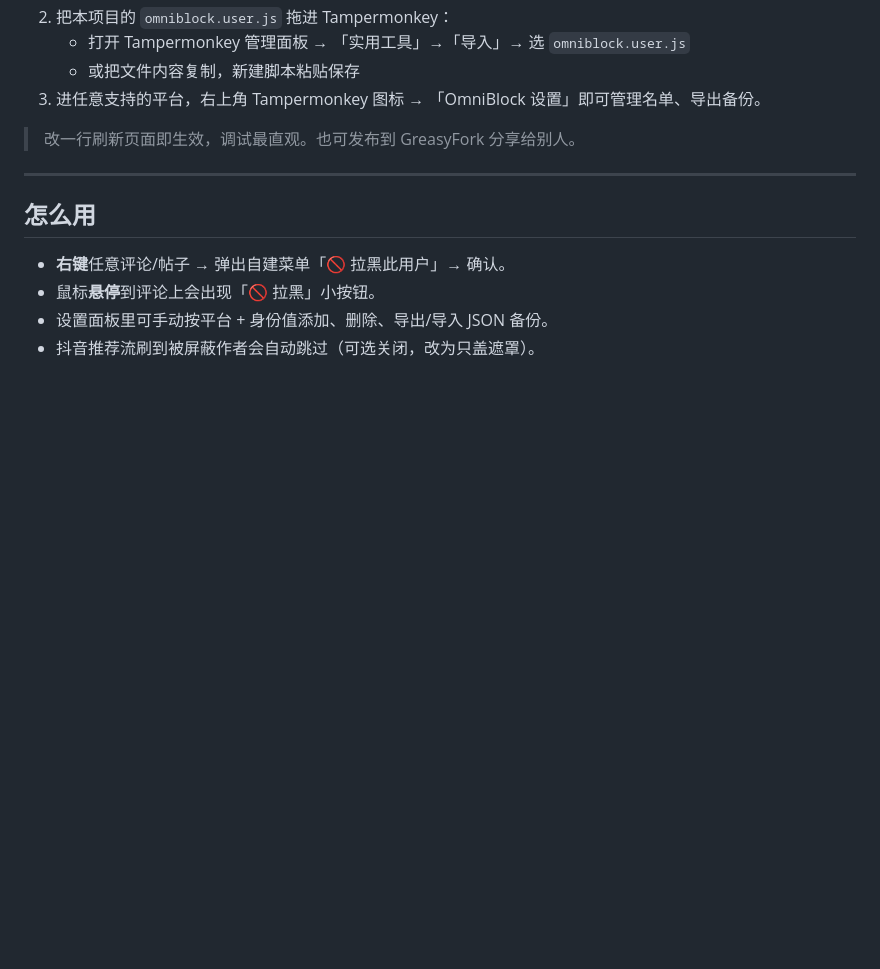
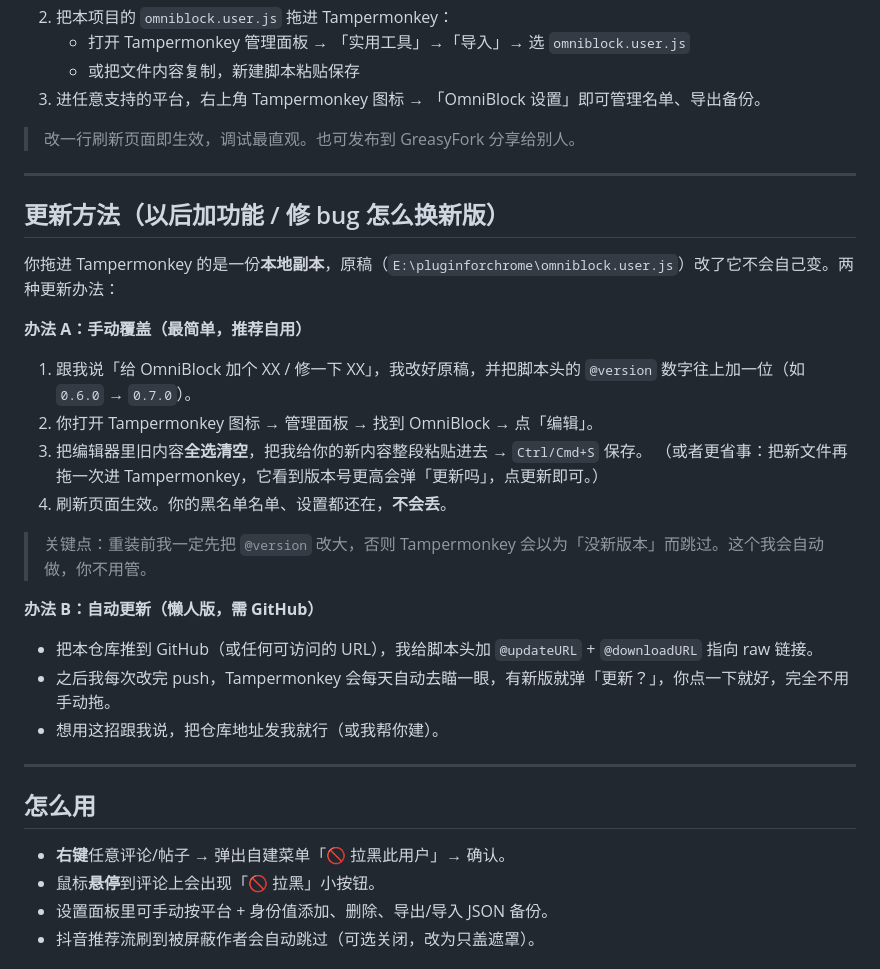
Before and after one commit to a2787/ub-utils, a Markdown page: README.md, the part around the change. GitHub-like rendering; blank space fills up the shorter version.

Commit message:
docs: README 新增「更新方法」小节（手动覆盖 + 自动更新两种换新版方式）
- 说明 @version 递增是触发 Tampermonkey 更新的关键
- 手动覆盖步骤（编辑替换 / 重新拖入）
- 自动更新需 GitHub + @updateURL 的懒人方案
- 强调更新不会清空黑名单名单

```diff
--- a/README.md
+++ b/README.md
@@ -26,6 +26,26 @@
 3. 进任意支持的平台，右上角 Tampermonkey 图标 → 「OmniBlock 设置」即可管理名单、导出备份。
 
 > 改一行刷新页面即生效，调试最直观。也可发布到 GreasyFork 分享给别人。
+
+---
+
+## 更新方法（以后加功能 / 修 bug 怎么换新版）
+
+你拖进 Tampermonkey 的是一份**本地副本**，原稿（`E:\pluginforchrome\omniblock.user.js`）改了它不会自己变。两种更新办法：
+
+**办法 A：手动覆盖（最简单，推荐自用）**
+1. 跟我说「给 OmniBlock 加个 XX / 修一下 XX」，我改好原稿，并把脚本头的 `@version` 数字往上加一位（如 `0.6.0` → `0.7.0`）。
+2. 你打开 Tampermonkey 图标 → 管理面板 → 找到 OmniBlock → 点「编辑」。
+3. 把编辑器里旧内容**全选清空**，把我给你的新内容整段粘贴进去 → `Ctrl/Cmd+S` 保存。
+   （或者更省事：把新文件再拖一次进 Tampermonkey，它看到版本号更高会弹「更新吗」，点更新即可。）
+4. 刷新页面生效。你的黑名单名单、设置都还在，**不会丢**。
+
+> 关键点：重装前我一定先把 `@version` 改大，否则 Tampermonkey 会以为「没新版本」而跳过。这个我会自动做，你不用管。
+
+**办法 B：自动更新（懒人版，需 GitHub）**
+- 把本仓库推到 GitHub（或任何可访问的 URL），我给脚本头加 `@updateURL` + `@downloadURL` 指向 raw 链接。
+- 之后我每次改完 push，Tampermonkey 会每天自动去瞄一眼，有新版就弹「更新？」，你点一下就好，完全不用手动拖。
+- 想用这招跟我说，把仓库地址发我就行（或我帮你建）。
 
 ---
 
```
